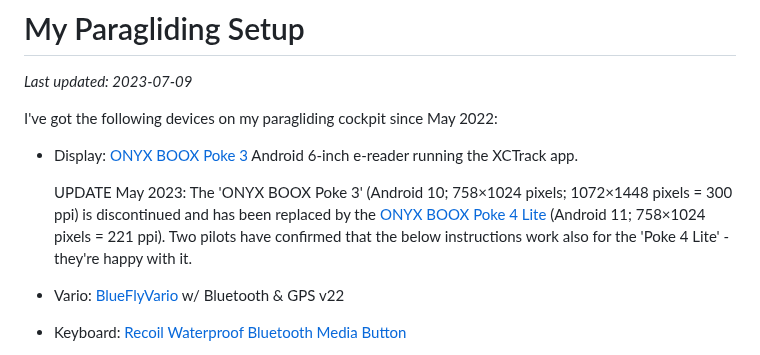
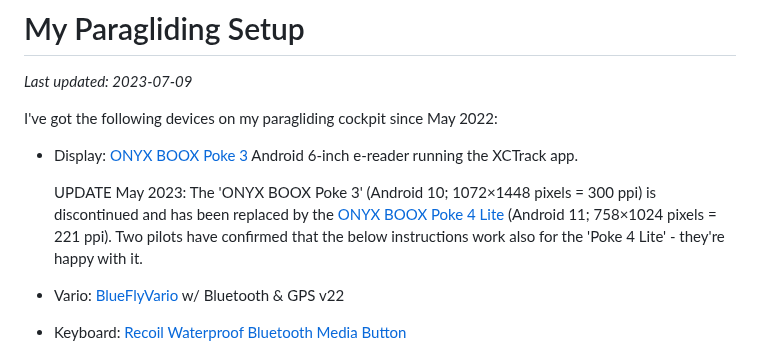
Before and after one commit to HenrikBengtsson/my-paragliding-setup, a Markdown page: README.md, the part around the change. Drawn GitHub-style.

Commit message:
cut'n'paste typo

```diff
--- a/README.md
+++ b/README.md
@@ -8,11 +8,11 @@ I've got the following devices on my paragliding cockpit since May
 * Display: [ONYX BOOX Poke 3] Android 6-inch e-reader running the
   XCTrack app.
 
-  UPDATE May 2023: The 'ONYX BOOX Poke 3' (Android 10; 758×1024
-  pixels; 1072×1448 pixels = 300 ppi) is discontinued and has been
-  replaced by the [ONYX BOOX Poke 4 Lite] (Android 11; 758×1024 pixels
-  = 221 ppi).  Two pilots have confirmed that the below instructions
-  work also for the 'Poke 4 Lite' - they're happy with it.
+  UPDATE May 2023: The 'ONYX BOOX Poke 3' (Android 10; 1072×1448
+  pixels = 300 ppi) is discontinued and has been replaced by the [ONYX
+  BOOX Poke 4 Lite] (Android 11; 758×1024 pixels = 221 ppi).  Two
+  pilots have confirmed that the below instructions work also for the
+  'Poke 4 Lite' - they're happy with it.
 
 * Vario: [BlueFlyVario] w/ Bluetooth & GPS v22
 
```
